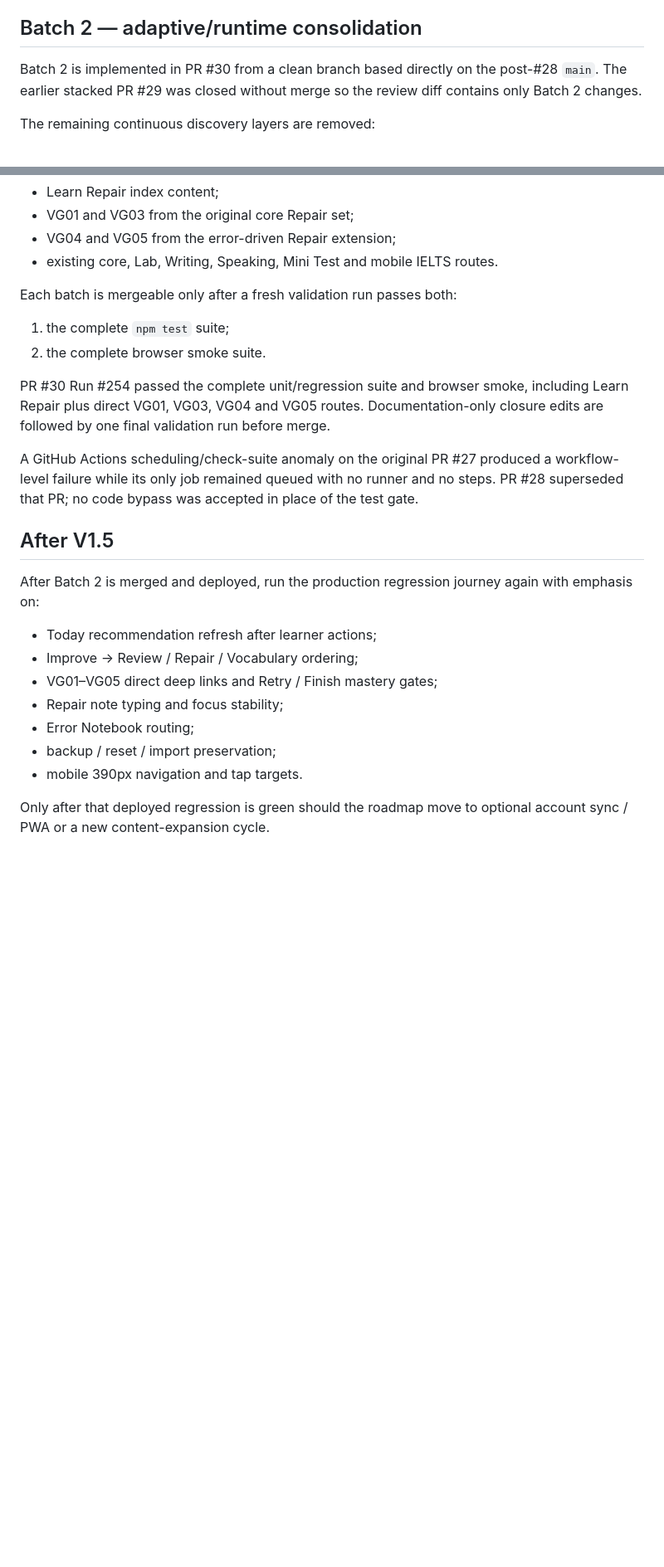
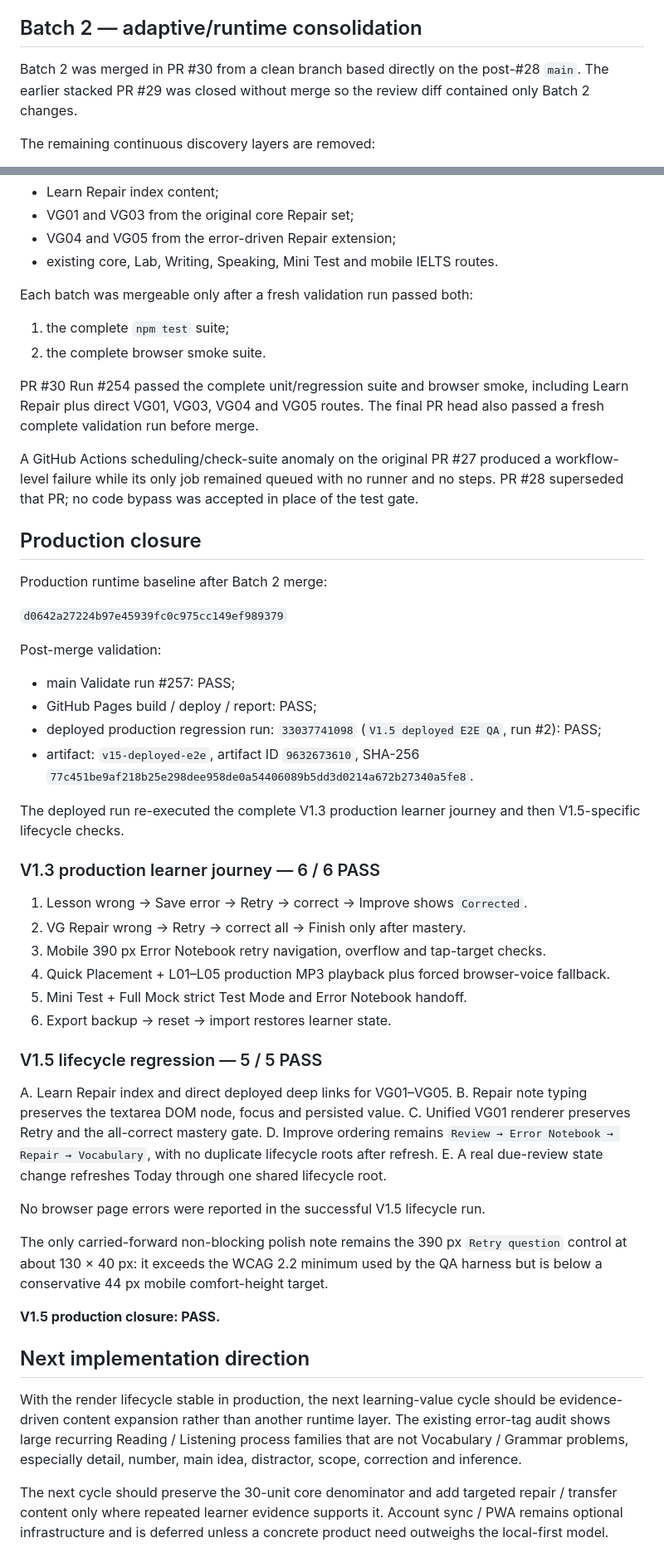
Before and after one commit to edisontw/ielts-self-learning, a Markdown page: V1.5-DOM-CONSOLIDATION.md, 2 parts joined by grey strips. Shown at 83% size. GitHub-like rendering; blank space fills up the shorter version.

Commit message:
Docs: close V1.5 production QA

```diff
--- a/V1.5-DOM-CONSOLIDATION.md
+++ b/V1.5-DOM-CONSOLIDATION.md
@@ -32,7 +32,7 @@ Batch 1 merged in PR #28 and passed both the pull-request validation gate and po
 
 ## Batch 2 — adaptive/runtime consolidation
 
-Batch 2 is implemented in PR #30 from a clean branch based directly on the post-#28 `main`. The earlier stacked PR #29 was closed without merge so the review diff contains only Batch 2 changes.
+Batch 2 was merged in PR #30 from a clean branch based directly on the post-#28 `main`. The earlier stacked PR #29 was closed without merge so the review diff contained only Batch 2 changes.
 
 The remaining continuous discovery layers are removed:
 
@@ -73,25 +73,55 @@ Browser smoke preflights the V1.5 modules and directly checks:
 - VG04 and VG05 from the error-driven Repair extension;
 - existing core, Lab, Writing, Speaking, Mini Test and mobile IELTS routes.
 
-Each batch is mergeable only after a fresh validation run passes both:
+Each batch was mergeable only after a fresh validation run passed both:
 
 1. the complete `npm test` suite;
 2. the complete browser smoke suite.
 
-PR #30 Run #254 passed the complete unit/regression suite and browser smoke, including Learn Repair plus direct VG01, VG03, VG04 and VG05 routes. Documentation-only closure edits are followed by one final validation run before merge.
+PR #30 Run #254 passed the complete unit/regression suite and browser smoke, including Learn Repair plus direct VG01, VG03, VG04 and VG05 routes. The final PR head also passed a fresh complete validation run before merge.
 
 A GitHub Actions scheduling/check-suite anomaly on the original PR #27 produced a workflow-level failure while its only job remained queued with no runner and no steps. PR #28 superseded that PR; no code bypass was accepted in place of the test gate.
 
-## After V1.5
+## Production closure
 
-After Batch 2 is merged and deployed, run the production regression journey again with emphasis on:
+Production runtime baseline after Batch 2 merge:
 
-- Today recommendation refresh after learner actions;
-- Improve → Review / Repair / Vocabulary ordering;
-- VG01–VG05 direct deep links and Retry / Finish mastery gates;
-- Repair note typing and focus stability;
-- Error Notebook routing;
-- backup / reset / import preservation;
-- mobile 390px navigation and tap targets.
+`d0642a27224b97e45939fc0c975cc149ef989379`
 
-Only after that deployed regression is green should the roadmap move to optional account sync / PWA or a new content-expansion cycle.
+Post-merge validation:
+
+- main Validate run #257: PASS;
+- GitHub Pages build / deploy / report: PASS;
+- deployed production regression run: `33037741098` (`V1.5 deployed E2E QA`, run #2): PASS;
+- artifact: `v15-deployed-e2e`, artifact ID `9632673610`, SHA-256 `77c451be9af218b25e298dee958de0a54406089b5dd3d0214a672b27340a5fe8`.
+
+The deployed run re-executed the complete V1.3 production learner journey and then V1.5-specific lifecycle checks.
+
+### V1.3 production learner journey — 6 / 6 PASS
+
+1. Lesson wrong → Save error → Retry → correct → Improve shows `Corrected`.
+2. VG Repair wrong → Retry → correct all → Finish only after mastery.
+3. Mobile 390 px Error Notebook retry navigation, overflow and tap-target checks.
+4. Quick Placement + L01–L05 production MP3 playback plus forced browser-voice fallback.
+5. Mini Test + Full Mock strict Test Mode and Error Notebook handoff.
+6. Export backup → reset → import restores learner state.
+
+### V1.5 lifecycle regression — 5 / 5 PASS
+
+A. Learn Repair index and direct deployed deep links for VG01–VG05.
+B. Repair note typing preserves the textarea DOM node, focus and persisted value.
+C. Unified VG01 renderer preserves Retry and the all-correct mastery gate.
+D. Improve ordering remains `Review → Error Notebook → Repair → Vocabulary`, with no duplicate lifecycle roots after refresh.
+E. A real due-review state change refreshes Today through one shared lifecycle root.
+
+No browser page errors were reported in the successful V1.5 lifecycle run.
+
+The only carried-forward non-blocking polish note remains the 390 px `Retry question` control at about 130 × 40 px: it exceeds the WCAG 2.2 minimum used by the QA harness but is below a conservative 44 px mobile comfort-height target.
+
+**V1.5 production closure: PASS.**
+
+## Next implementation direction
+
+With the render lifecycle stable in production, the next learning-value cycle should be evidence-driven content expansion rather than another runtime layer. The existing error-tag audit shows large recurring Reading / Listening process families that are not Vocabulary / Grammar problems, especially detail, number, main idea, distractor, scope, correction and inference.
+
+The next cycle should preserve the 30-unit core denominator and add targeted repair / transfer content only where repeated learner evidence supports it. Account sync / PWA remains optional infrastructure and is deferred unless a concrete product need outweighs the local-first model.
```
